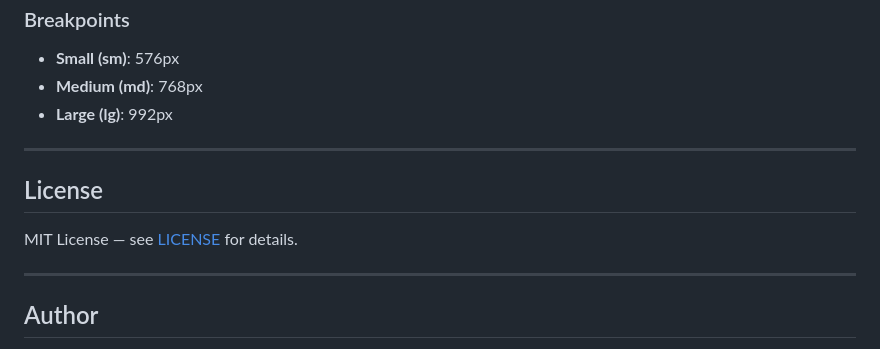
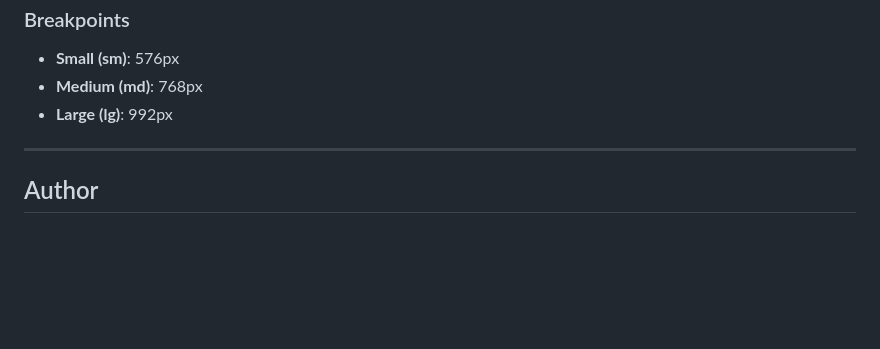
Before and after one commit to Gron28/Tan-Bonitos, a Markdown page: README.md, the part around the change. GitHub-like rendering; blank space fills up the shorter version.

```diff
--- a/README.md
+++ b/README.md
@@ -108,12 +108,6 @@ npm run sass:dev
 
 ---
 
-## License
-
-MIT License — see [LICENSE](LICENSE) for details.
-
----
-
 ## Author
 
 **Felipe Villada**
```
